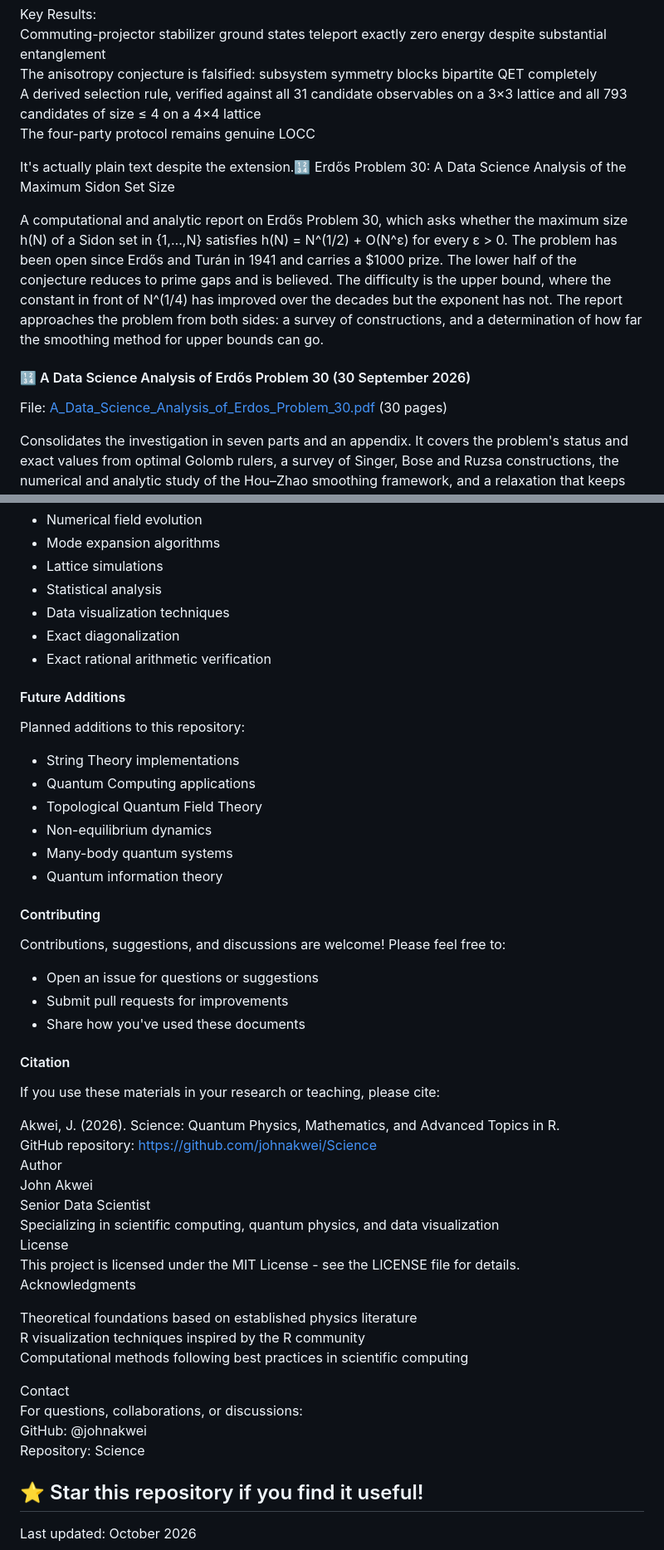
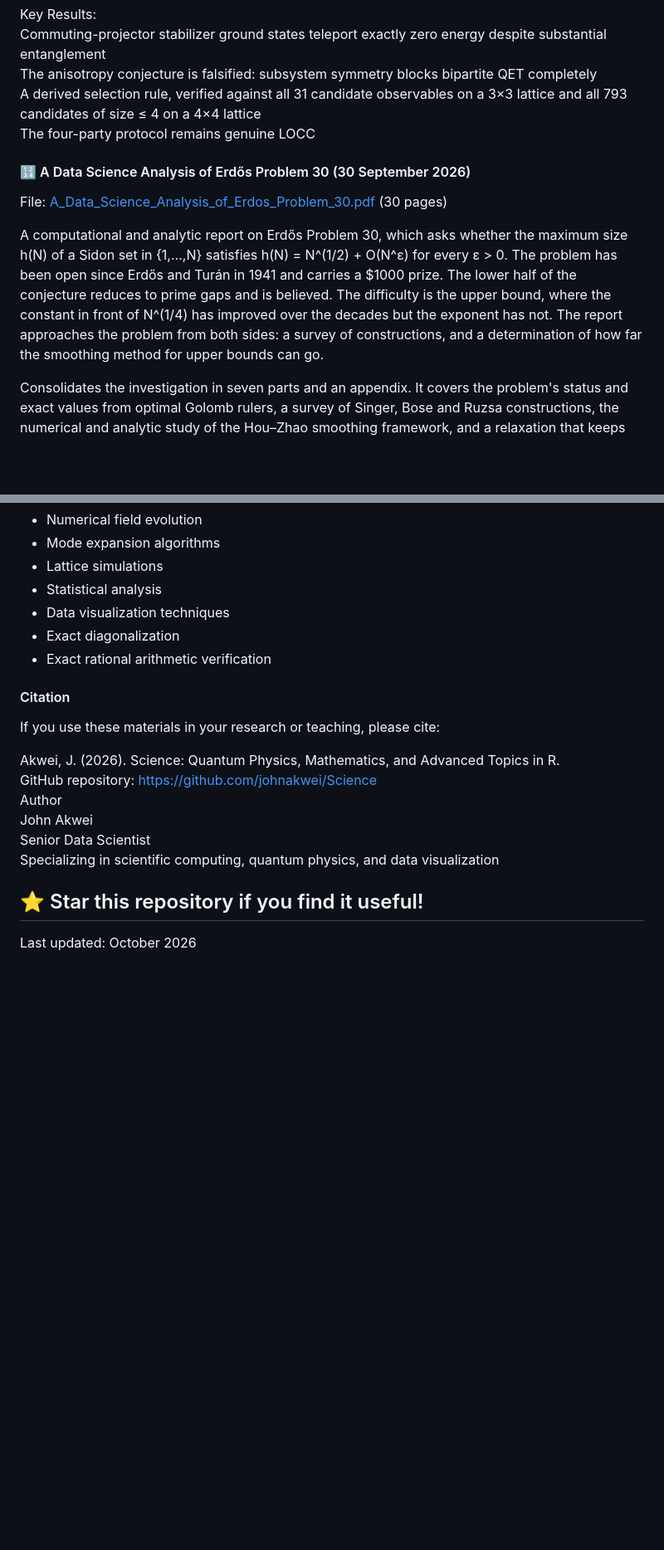
Before and after one commit to johnakwei/Science, a Markdown page: README.md, 2 parts joined by grey strips. Shown at 83% size. GitHub-like rendering; blank space fills up the shorter version.

Commit message:
Refine README content and structure
Removed redundant text and clarified document structure.

```diff
--- a/README.md
+++ b/README.md
@@ -139,13 +139,11 @@ The anisotropy conjecture is falsified: subsystem symmetry blocks bipartite QET
 A derived selection rule, verified against all 31 candidate observables on a 3×3 lattice and all 793 candidates of size ≤ 4 on a 4×4 lattice
 The four-party protocol remains genuine LOCC
 
-It's actually plain text despite the extension.🔢 Erdős Problem 30: A Data Science Analysis of the Maximum Sidon Set Size
-
-A computational and analytic report on Erdős Problem 30, which asks whether the maximum size h(N) of a Sidon set in {1,…,N} satisfies h(N) = N^(1/2) + O(N^ε) for every ε > 0. The problem has been open since Erdős and Turán in 1941 and carries a $1000 prize. The lower half of the conjecture reduces to prime gaps and is believed. The difficulty is the upper bound, where the constant in front of N^(1/4) has improved over the decades but the exponent has not. The report approaches the problem from both sides: a survey of constructions, and a determination of how far the smoothing method for upper bounds can go.
-
 #### 🔢 A Data Science Analysis of Erdős Problem 30 (30 September 2026)
 
 File: [A_Data_Science_Analysis_of_Erdos_Problem_30.pdf](https://github.com/johnakwei/Science/blob/main/A_Data_Science_Analysis_of_Erdos_Problem_30.pdf) (30 pages)
+
+A computational and analytic report on Erdős Problem 30, which asks whether the maximum size h(N) of a Sidon set in {1,…,N} satisfies h(N) = N^(1/2) + O(N^ε) for every ε > 0. The problem has been open since Erdős and Turán in 1941 and carries a $1000 prize. The lower half of the conjecture reduces to prime gaps and is believed. The difficulty is the upper bound, where the constant in front of N^(1/4) has improved over the decades but the exponent has not. The report approaches the problem from both sides: a survey of constructions, and a determination of how far the smoothing method for upper bounds can go.
 
 Consolidates the investigation in seven parts and an appendix. It covers the problem's status and exact values from optimal Golomb rulers, a survey of Singer, Bose and Ruzsa constructions, the numerical and analytic study of the Hou–Zhao smoothing framework, and a relaxation that keeps the variance term the smoothing argument discards. It supersedes Version 3 and incorporates the two companion manuscripts on the smoothing barrier and limit.
 
@@ -294,21 +273,6 @@ These documents are valuable for:
 - Exact diagonalization
 - Exact rational arithmetic verification
 
-#### Future Additions
-Planned additions to this repository:
-- String Theory implementations
-- Quantum Computing applications
-- Topological Quantum Field Theory
-- Non-equilibrium dynamics
-- Many-body quantum systems
-- Quantum information theory
-
-#### Contributing
-Contributions, suggestions, and discussions are welcome! Please feel free to:
-- Open an issue for questions or suggestions
-- Submit pull requests for improvements
-- Share how you've used these documents
-
 #### Citation
 If you use these materials in your research or teaching, please cite:
 
@@ -318,18 +282,6 @@ Author
 John Akwei
 Senior Data Scientist
 Specializing in scientific computing, quantum physics, and data visualization
-License
-This project is licensed under the MIT License - see the LICENSE file for details.
-Acknowledgments
-
-Theoretical foundations based on established physics literature
-R visualization techniques inspired by the R community
-Computational methods following best practices in scientific computing
-
-Contact
-For questions, collaborations, or discussions:
-GitHub: @johnakwei
-Repository: Science
 
 ## ⭐ Star this repository if you find it useful!
 Last updated: October 2026
```
Also changed, not shown: other parts of README.md (+0 -19 lines).
